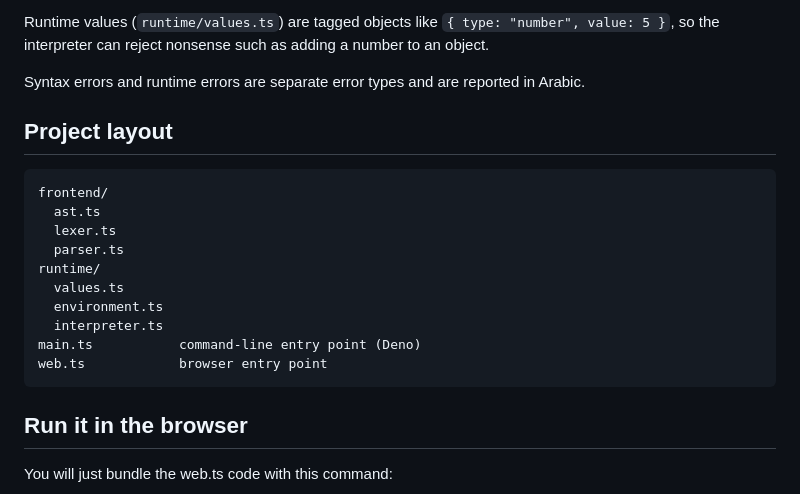
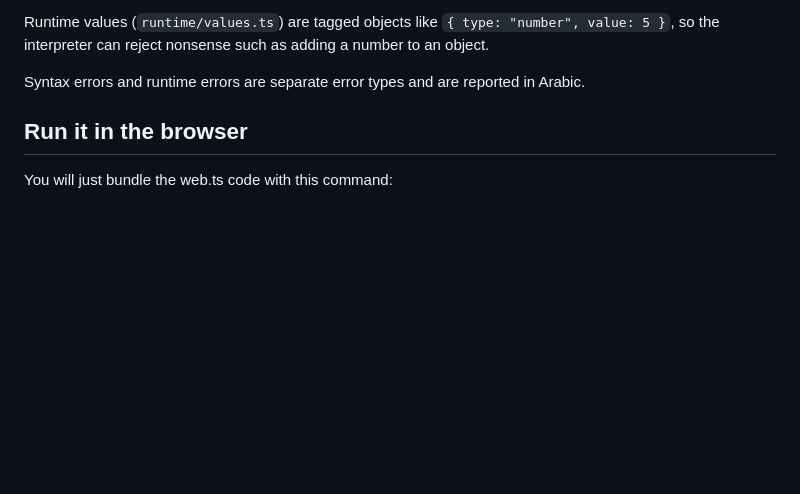
Before and after one commit to Yusuftheprogrammer/Bayan, a Markdown page: README.md, the part around the change. Drawn GitHub-style; blank space fills up the shorter version.

Commit message:
Rewriting README.md

````diff
--- a/README.md
+++ b/README.md
@@ -104,20 +104,6 @@ Runtime values (`runtime/values.ts`) are tagged objects like `{ type: "number",
 
 Syntax errors and runtime errors are separate error types and are reported in Arabic.
 
-## Project layout
-
-```
-frontend/
-  ast.ts
-  lexer.ts
-  parser.ts
-runtime/
-  values.ts
-  environment.ts
-  interpreter.ts
-main.ts           command-line entry point (Deno)
-web.ts            browser entry point
-```
 
 ## Run it in the browser
 
````
